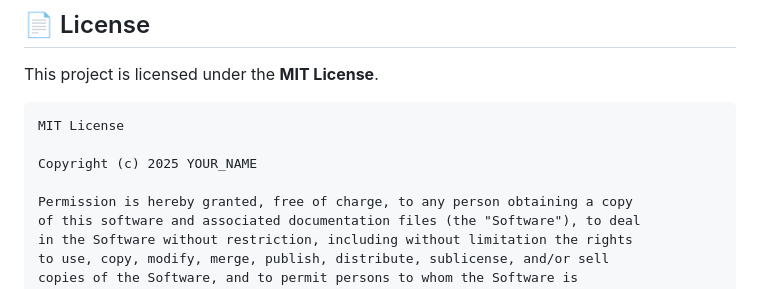
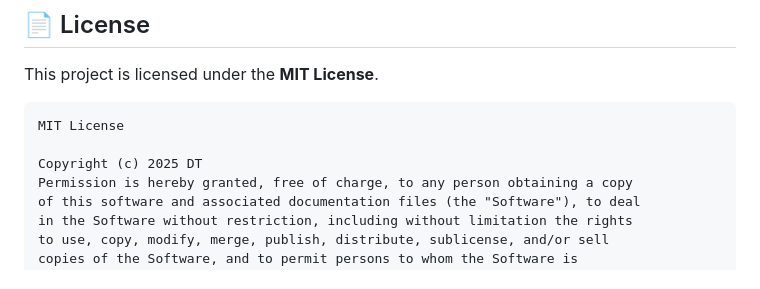
Before and after one commit to DaniellaTahchiDS/movie-chatbot, a Markdown page: README.md, the part around the change. GitHub-like rendering.

````diff
--- a/README.md
+++ b/README.md
@@ -367,8 +367,7 @@ This project is licensed under the **MIT License**.
 ```
 MIT License
 
-Copyright (c) 2025 YOUR_NAME
-
+Copyright (c) 2025 DT
 Permission is hereby granted, free of charge, to any person obtaining a copy
 of this software and associated documentation files (the "Software"), to deal
 in the Software without restriction, including without limitation the rights
````
